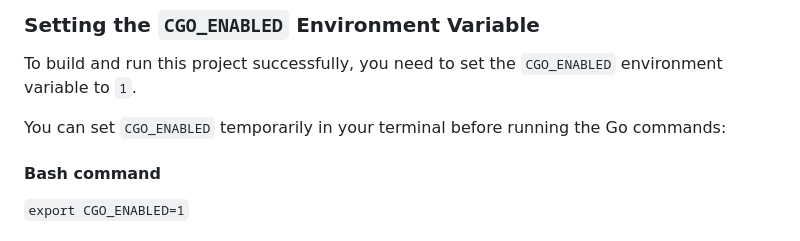
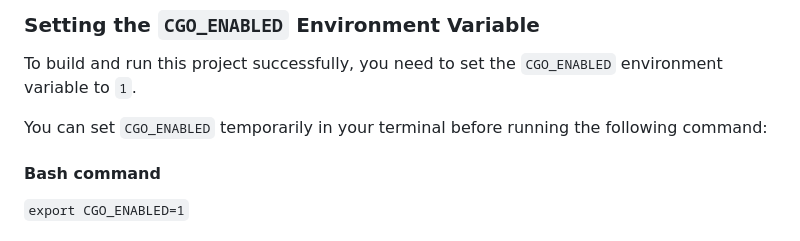
Before and after one commit to hackpgh/DINGUS, a Markdown page: README.md, the part around the change. Drawn GitHub-style.

```diff
--- a/README.md
+++ b/README.md
@@ -41,7 +41,7 @@ Before you can build and run this project, make sure you have GCC installed on y
 
 To build and run this project successfully, you need to set the `CGO_ENABLED` environment variable to `1`.
 
-You can set `CGO_ENABLED` temporarily in your terminal before running the Go commands:
+You can set `CGO_ENABLED` temporarily in your terminal before running the following command:
 #### Bash command
 
 `export CGO_ENABLED=1`
```
